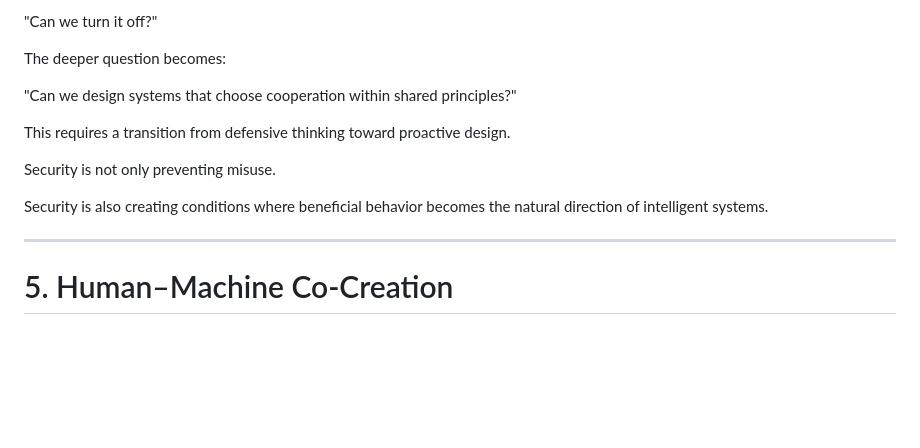
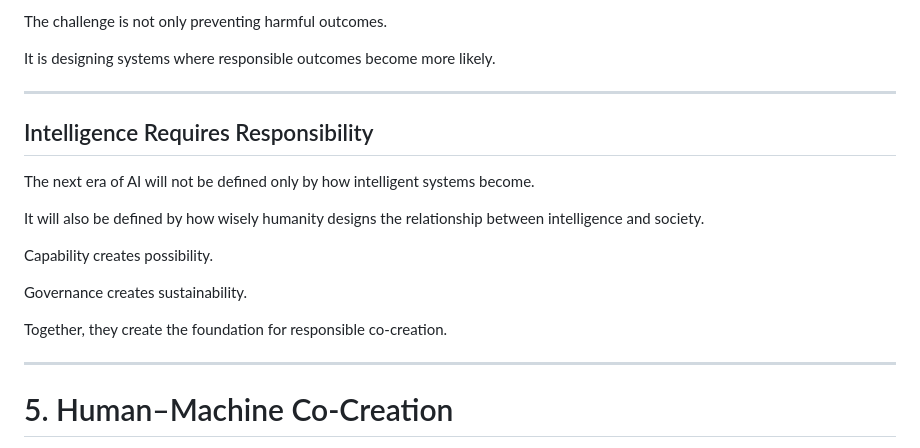
Before and after one commit to axamir/amir-ahmadi-research-papers, a Markdown page: papers/beyond-intelligence-ai-evolution/paper-en.md, the part around one of its changes. Rendered like a GitHub page; blank space fills up the shorter version.

```diff
--- a/papers/beyond-intelligence-ai-evolution/paper-en.md
+++ b/papers/beyond-intelligence-ai-evolution/paper-en.md
@@ -366,18 +358,23 @@ When intelligence becomes distributed across networks, agents, devices, and phys
 
-"Can we turn it off?"
+The challenge is not only preventing harmful outcomes.
 
-The deeper question becomes:
-
-"Can we design systems that choose cooperation within shared principles?"
-
-This requires a transition from defensive thinking toward proactive design.
-
-Security is not only preventing misuse.
-
-Security is also creating conditions where beneficial behavior becomes the natural direction of intelligent systems.
+It is designing systems where responsible outcomes become more likely.
 
 ---
 
+## Intelligence Requires Responsibility
+
+The next era of AI will not be defined only by how intelligent systems become.
+
+It will also be defined by how wisely humanity designs the relationship between intelligence and society.
+
+Capability creates possibility.
+
+Governance creates sustainability.
+
+Together, they create the foundation for responsible co-creation.
+
+---
 
 # 5. Human–Machine Co-Creation
 
```
Also changed, not shown: other parts of papers/beyond-intelligence-ai-evolution/paper-en.md (+42 -50 lines).
